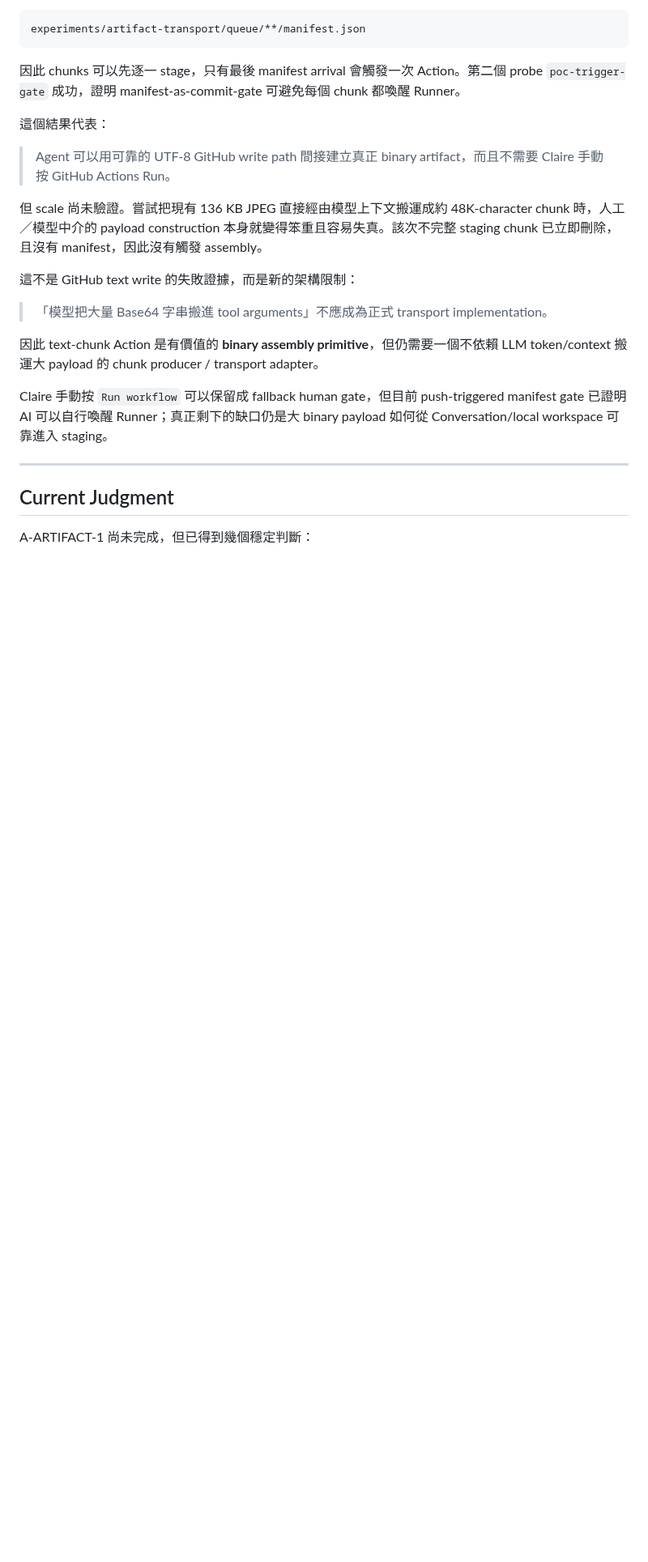
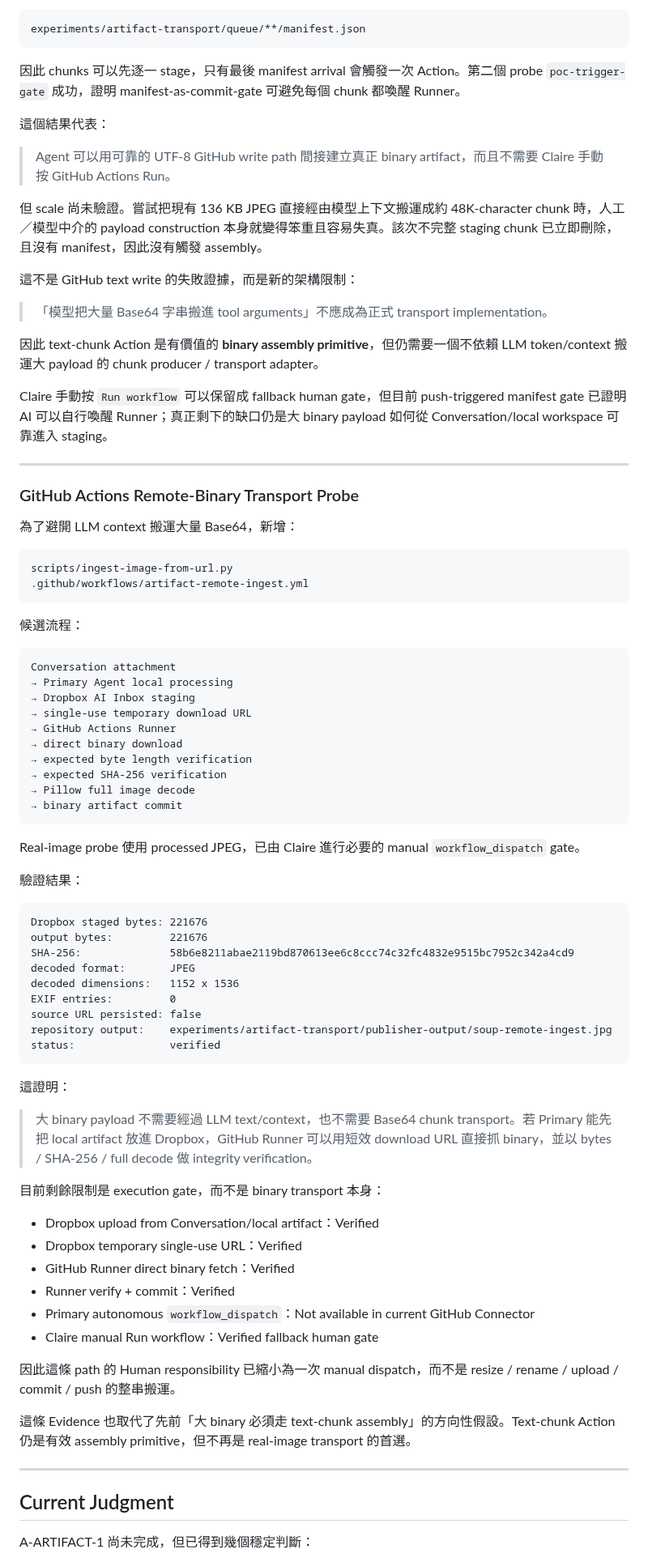
Before and after one commit to claire-nook/ai-playground, a Markdown page: experiments/artifact-transport/README.md, the part around one of its changes. Shown at 81% size. Rendered like a GitHub page; blank space fills up the shorter version.

Commit message:
experiment: record verified remote binary transport

```diff
--- a/experiments/artifact-transport/README.md
+++ b/experiments/artifact-transport/README.md
@@ -514,6 +514,65 @@ Claire 手動按 `Run workflow` 可以保留成 fallback human gate，但目前
 
 ---
 
+### GitHub Actions Remote-Binary Transport Probe
+
+為了避開 LLM context 搬運大量 Base64，新增：
+
+~~~text
+scripts/ingest-image-from-url.py
+.github/workflows/artifact-remote-ingest.yml
+~~~
+
+候選流程：
+
+~~~text
+Conversation attachment
+→ Primary Agent local processing
+→ Dropbox AI Inbox staging
+→ single-use temporary download URL
+→ GitHub Actions Runner
+→ direct binary download
+→ expected byte length verification
+→ expected SHA-256 verification
+→ Pillow full image decode
+→ binary artifact commit
+~~~
+
+Real-image probe 使用 processed JPEG，已由 Claire 進行必要的 manual `workflow_dispatch` gate。
+
+驗證結果：
+
+~~~text
+Dropbox staged bytes: 221676
+output bytes:         221676
+SHA-256:              58b6e8211abae2119bd870613ee6c8ccc74c32fc4832e9515bc7952c342a4cd9
+decoded format:       JPEG
+decoded dimensions:   1152 x 1536
+EXIF entries:         0
+source URL persisted: false
+repository output:    experiments/artifact-transport/publisher-output/soup-remote-ingest.jpg
+status:               verified
+~~~
+
+這證明：
+
+> 大 binary payload 不需要經過 LLM text/context，也不需要 Base64 chunk transport。若 Primary 能先把 local artifact 放進 Dropbox，GitHub Runner 可以用短效 download URL 直接抓 binary，並以 bytes / SHA-256 / full decode 做 integrity verification。
+
+目前剩餘限制是 execution gate，而不是 binary transport 本身：
+
+- Dropbox upload from Conversation/local artifact：Verified
+- Dropbox temporary single-use URL：Verified
+- GitHub Runner direct binary fetch：Verified
+- Runner verify + commit：Verified
+- Primary autonomous `workflow_dispatch`：Not available in current GitHub Connector
+- Claire manual Run workflow：Verified fallback human gate
+
+因此這條 path 的 Human responsibility 已縮小為一次 manual dispatch，而不是 resize / rename / upload / commit / push 的整串搬運。
+
+這條 Evidence 也取代了先前「大 binary 必須走 text-chunk assembly」的方向性假設。Text-chunk Action 仍是有效 assembly primitive，但不再是 real-image transport 的首選。
+
+---
+
 ## Current Judgment
 
 A-ARTIFACT-1 尚未完成，但已得到幾個穩定判斷：
```
Also changed, not shown: other parts of experiments/artifact-transport/README.md (+6 -5 lines).
